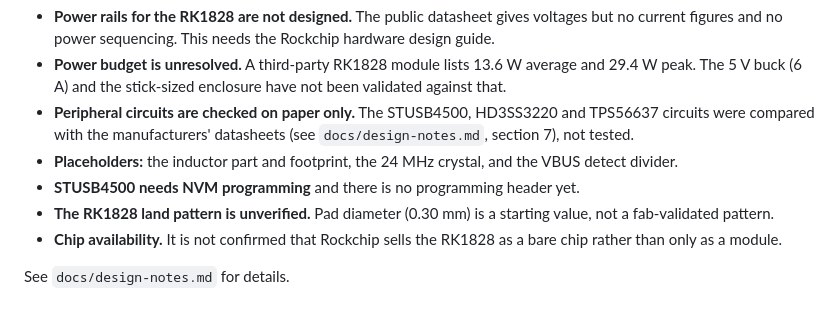
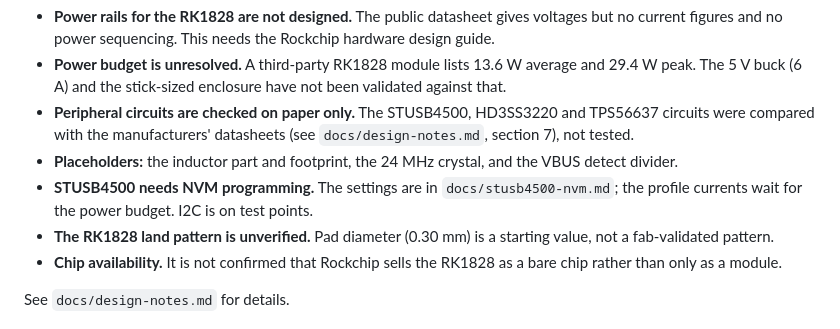
Before and after one commit to TokenStick/tokenstick-hw, a Markdown page: README.md, the part around the change. Drawn GitHub-style.

```diff
--- a/README.md
+++ b/README.md
@@ -53,7 +53,7 @@ These are blocking items, not polish:
 - **Power budget is unresolved.** A third-party RK1828 module lists 13.6 W average and 29.4 W peak. The 5 V buck (6 A) and the stick-sized enclosure have not been validated against that.
 - **Peripheral circuits are checked on paper only.** The STUSB4500, HD3SS3220 and TPS56637 circuits were compared with the manufacturers' datasheets (see `docs/design-notes.md`, section 7), not tested.
 - **Placeholders:** the inductor part and footprint, the 24 MHz crystal, and the VBUS detect divider.
-- **STUSB4500 needs NVM programming** and there is no programming header yet.
+- **STUSB4500 needs NVM programming.** The settings are in `docs/stusb4500-nvm.md`; the profile currents wait for the power budget. I2C is on test points.
 - **The RK1828 land pattern is unverified.** Pad diameter (0.30 mm) is a starting value, not a fab-validated pattern.
 - **Chip availability.** It is not confirmed that Rockchip sells the RK1828 as a bare chip rather than only as a module.
 
```
Also changed, not shown: docs/design-notes.md (+25 -1 lines), docs/stusb4500-nvm.md (added, +50 -0 lines), kicad/tokenstick/README.md (+3 -3 lines), docs/img/board-kicad.png, docs/img/schematic-blocks.png, 8 other files.
